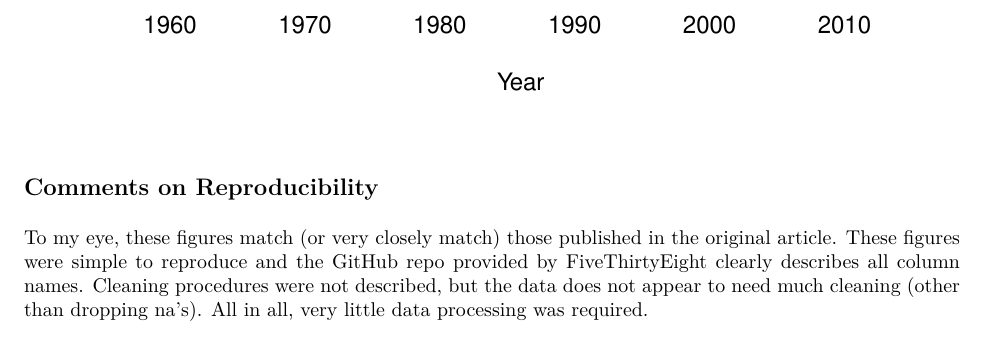
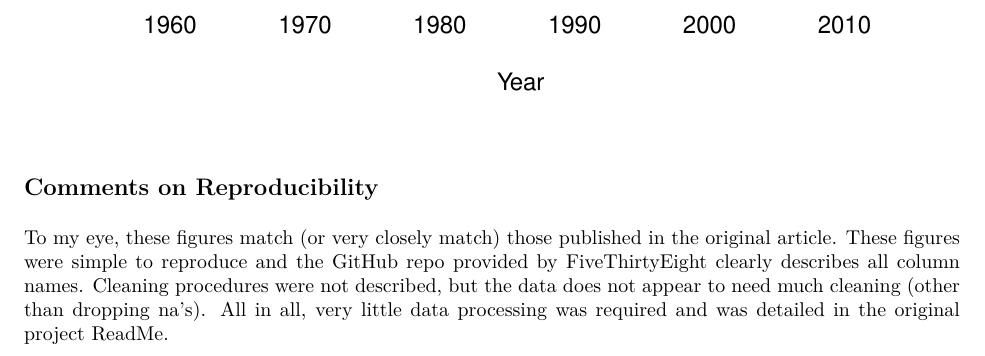
Before and after one commit to mtcarbonneau/bst270_final_project, an R Markdown document (Final_Proj.Rmd): part of page 8 of 8, cut so that both start at the same text. The pictures show the output file Final_Proj.pdf that the author committed with the source.

Commit message:
Last Changes

```diff
--- a/Final_Proj.Rmd
+++ b/Final_Proj.Rmd
@@ -213,4 +213,4 @@ legend("topleft", legend = c("High School or Less",
 
 ## Comments on Reproducibility
 
-To my eye, these figures match (or very closely match) those published in the original article. These figures were simple to reproduce and the GitHub repo provided by FiveThirtyEight clearly describes all column names. Cleaning procedures were not described, but the data does not appear to need much cleaning (other than dropping na's). All in all, very little data processing was required.
+To my eye, these figures match (or very closely match) those published in the original article. These figures were simple to reproduce and the GitHub repo provided by FiveThirtyEight clearly describes all column names. Cleaning procedures were not described, but the data does not appear to need much cleaning (other than dropping na's). All in all, very little data processing was required and was detailed in the original project ReadMe.
```
Also changed, not shown: Final_Proj.pdf.
